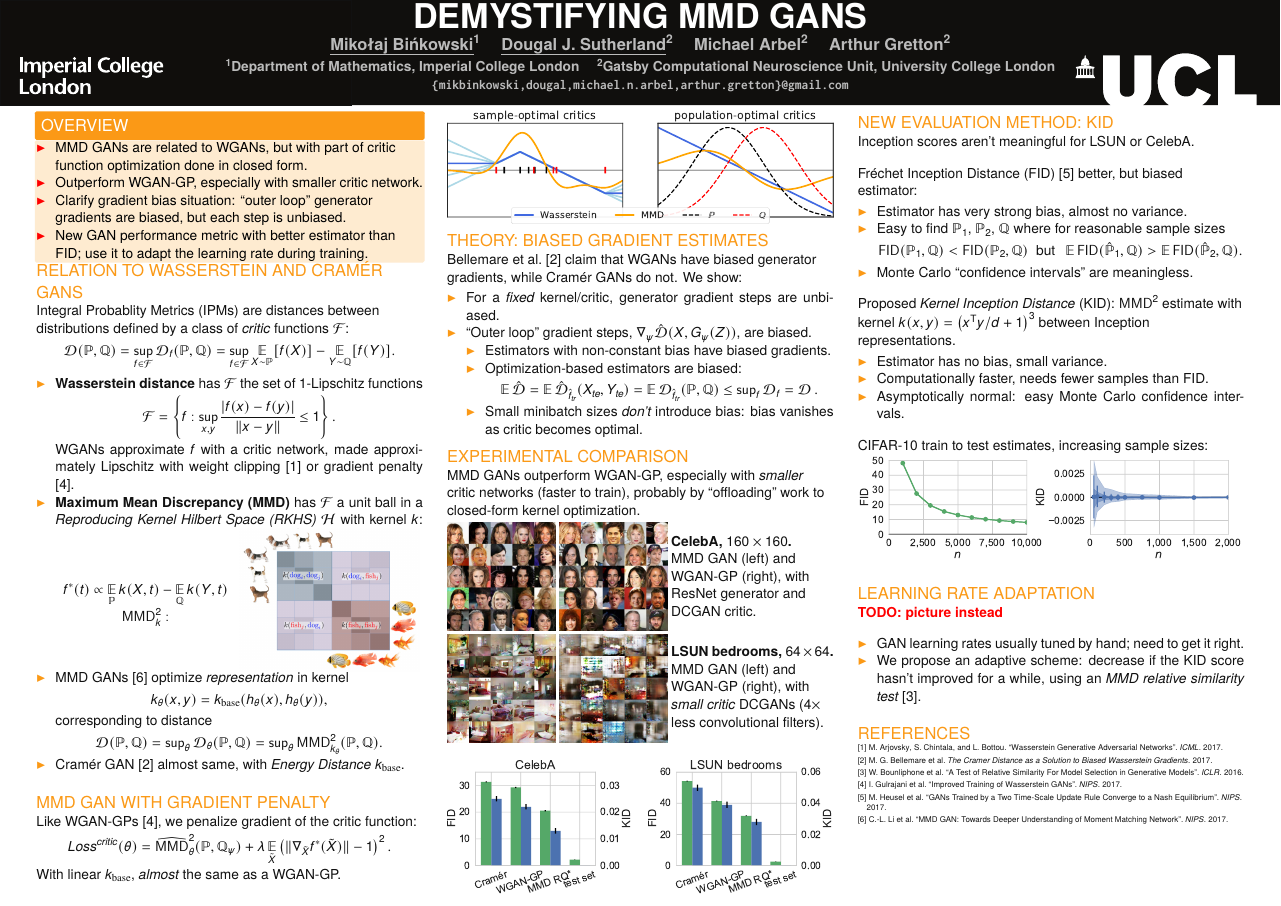
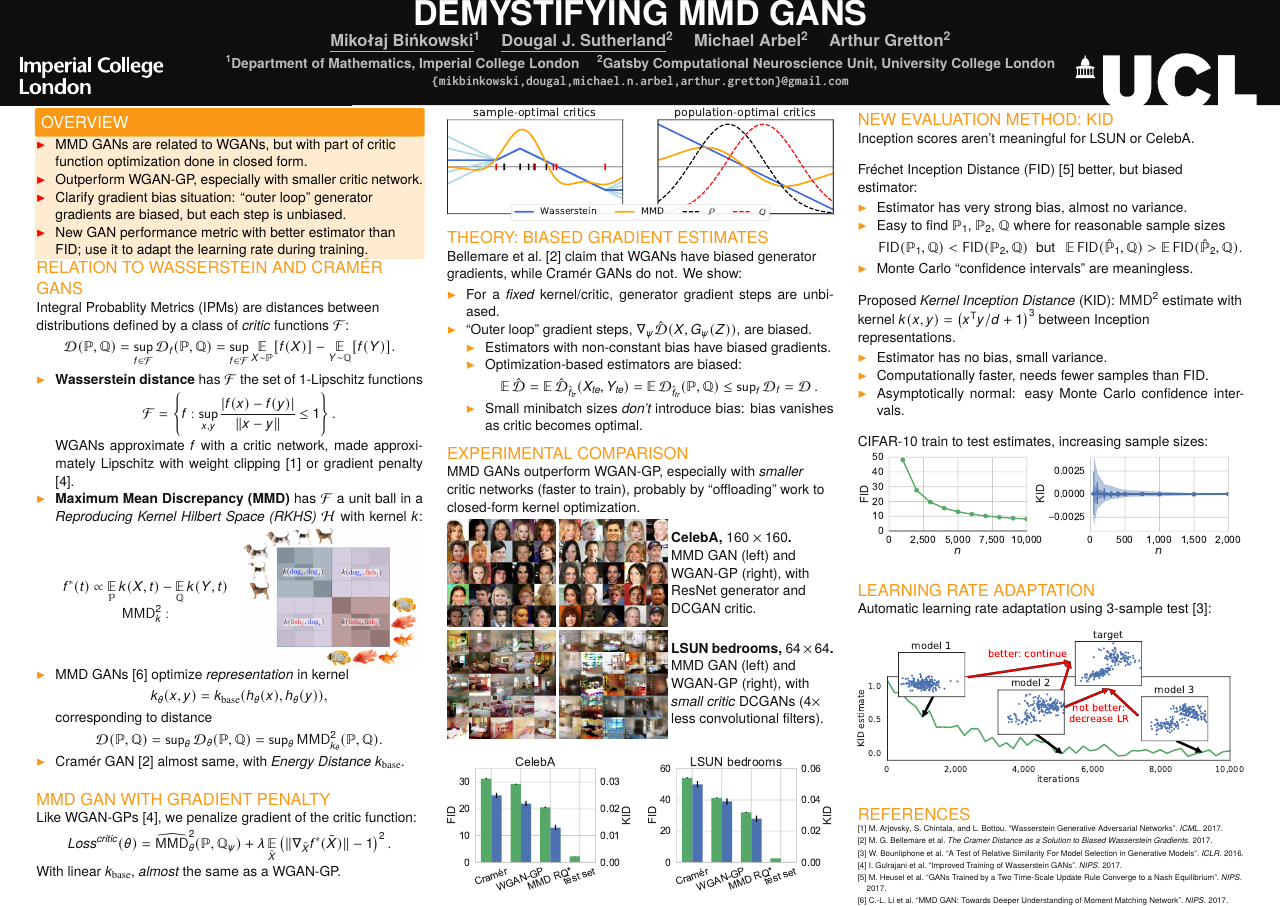
Before and after one commit to fagan2888/mmd-gans-poster, a LaTeX poster (poster.tex): the whole page. Compiled offline with pdfLaTeX.

Commit message:
learning rate adaptation figure

```diff
--- a/poster.tex
+++ b/poster.tex
@@ -291,12 +291,15 @@
     \end{block}
 
     \begin{block}{Learning Rate Adaptation}
-      \textbf{\color{red} TODO: picture instead}
-      \begin{itemize}
-%        \item Decreasing learning rate is common in deep learning.
-        \item GAN learning rates usually tuned by hand; need to get it right.
-        \item We propose an adaptive scheme: decrease if the KID score hasn't improved for a while, using an \emph{MMD relative similarity test} \parencite{3sample}.
-      \end{itemize}
+      Automatic learning rate adaptation using 3-sample test \parencite{3sample}:
+
+      \includegraphics[width=\linewidth]{figs/KID-LR.pdf}
+%       \textbf{\color{red} TODO: picture instead}
+%       \begin{itemize}
+% %        \item Decreasing learning rate is common in deep learning.
+%         \item GAN learning rates usually tuned by hand; need to get it right.
+%         \item We propose an adaptive scheme: decrease if the KID score hasn't improved for a while, using an \emph{MMD relative similarity test} \parencite{3sample}.
+%       \end{itemize}
     \end{block}
 
     \printbibliography
```
Also changed, not shown: figs/KID-LR.pdf (added), 2 other files.
